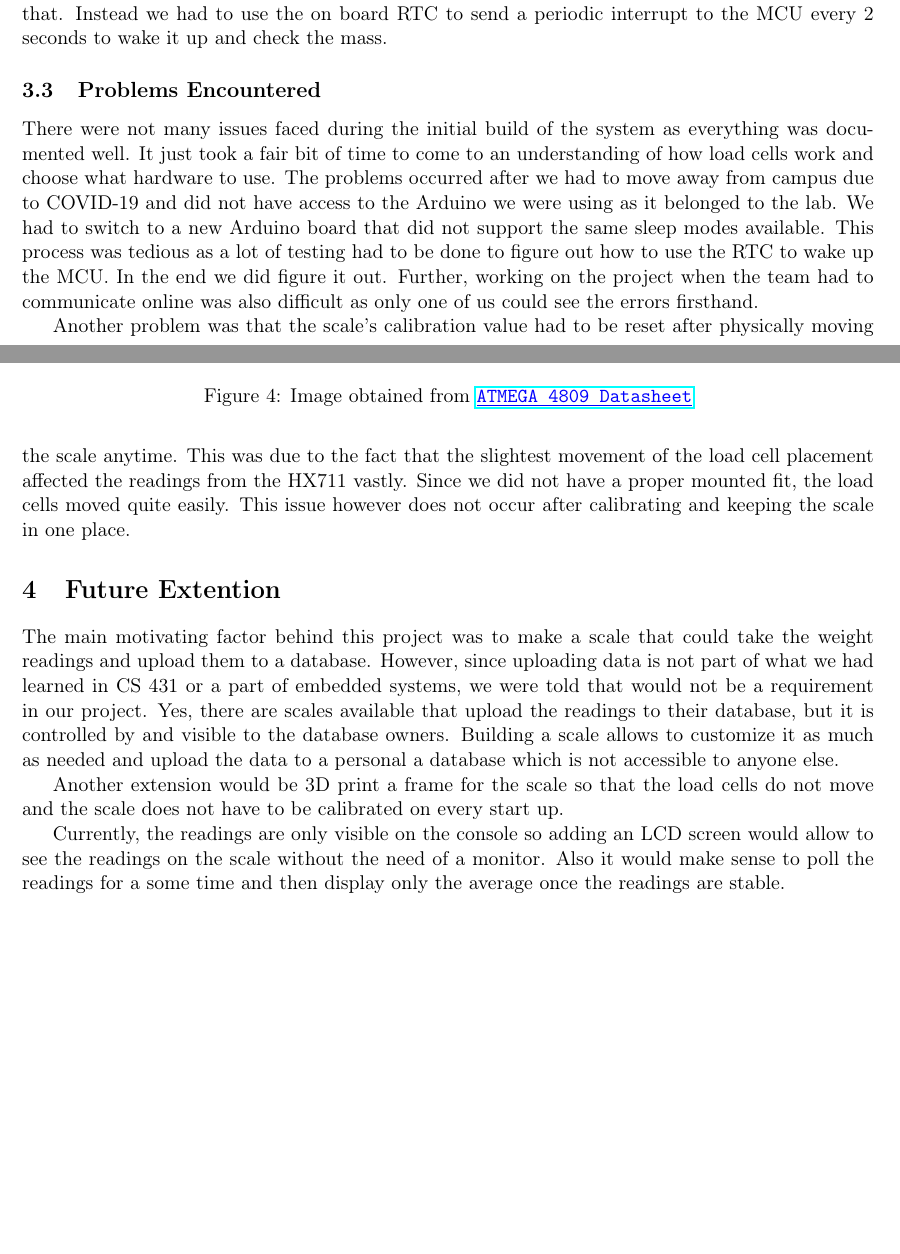
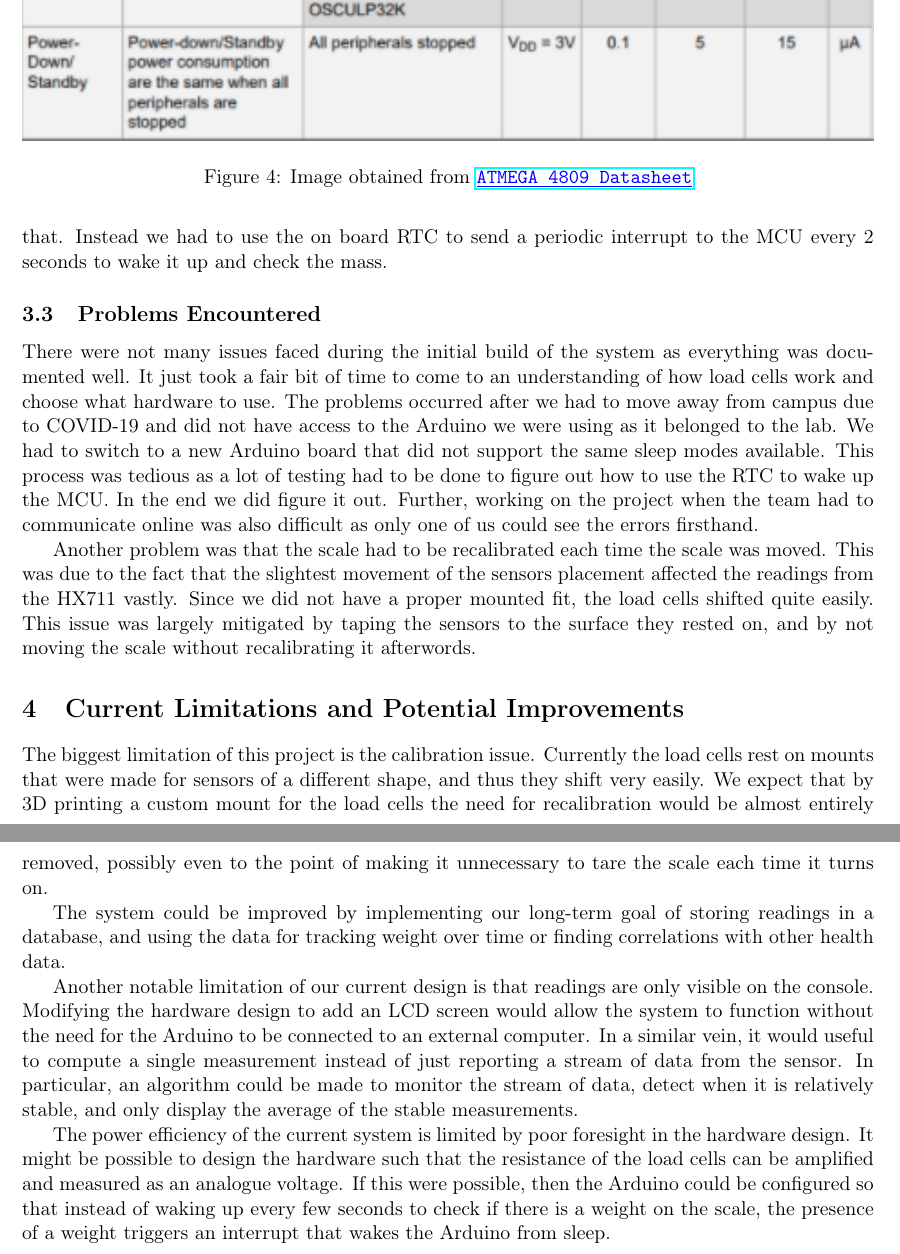
Before and after one commit to SohamKaranjikar/WeightScaleProject, a LaTeX document (Report/Src/report.tex): two parts of pages 4 and 5 of 6 before the commit and two parts of pages 5 and 6 of 7 after it, joined at a grey line, cut so that both start at the same text, the shorter picture padded with empty space. Compiled offline with pdfLaTeX.

Commit message:
Substantial rewrite to intro and limitation sections

```diff
--- a/Report/Src/report.tex
+++ b/Report/Src/report.tex
@@ -172,30 +186,42 @@ out how to use the RTC to wake up the MCU. In the end we did figure it
 out. Further, working on the project when the team had to communicate online was
 also difficult as only one of us could see the errors firsthand.
 
-Another problem was that the scale's calibration value had to be reset after
-physically moving the scale anytime. This was due to the fact that the slightest
-movement of the load cell placement affected the readings from the HX711
-vastly. Since we did not have a proper mounted fit, the load cells moved quite
-easily. This issue however does not occur after calibrating and keeping the
-scale in one place.
+Another problem was that the scale had to be recalibrated each time the scale
+was moved. This was due to the fact that the slightest movement of the sensors
+placement affected the readings from the HX711 vastly. Since we did not have a
+proper mounted fit, the load cells shifted quite easily. This issue was largely
+mitigated by taping the sensors to the surface they rested on, and by not moving
+the scale without recalibrating it afterwords.
 
-\section{Future Extention}
-The main motivating factor behind this project was to make a scale that could
-take the weight readings and upload them to a database. However, since uploading
-data is not part of what we had learned in CS 431 or a part of embedded systems,
-we were told that would not be a requirement in our project. Yes, there are
-scales available that upload the readings to their database, but it is
-controlled by and visible to the database owners. Building a scale allows to
-customize it as much as needed and upload the data to a personal a database
-which is not accessible to anyone else.
+\section{Current Limitations and Potential Improvements}
 
-Another extension would be 3D print a frame for the scale so that the load cells
-do not move and the scale does not have to be calibrated on every start up.
+The biggest limitation of this project is the calibration issue. Currently the
+load cells rest on mounts that were made for sensors of a different shape, and
+thus they shift very easily. We expect that by 3D printing a custom mount for
+the load cells the need for recalibration would be almost entirely removed,
+possibly even to the point of making it unnecessary to tare the scale each time
+it turns on.
 
-Currently, the readings are only visible on the console so adding an LCD screen
-would allow to see the readings on the scale without the need of a monitor. Also
-it would make sense to poll the readings for a some time and then display only
-the average once the readings are stable.
+The system could be improved by implementing our long-term goal of storing
+readings in a database, and using the data for tracking weight over time or
+finding correlations with other health data.
+
+Another notable limitation of our current design is that readings are only
+visible on the console. Modifying the hardware design to add an LCD screen would
+allow the system to function without the need for the Arduino to be connected to
+an external computer. In a similar vein, it would useful to compute a single
+measurement instead of just reporting a stream of data from the sensor. In
+particular, an algorithm could be made to monitor the stream of data, detect
+when it is relatively stable, and only display the average of the stable
+measurements.
+
+The power efficiency of the current system is limited by poor foresight in the
+hardware design. It might be possible to design the hardware such that the
+resistance of the load cells can be amplified and measured as an analogue
+voltage. If this were possible, then the Arduino could be configured so that
+instead of waking up every few seconds to check if there is a weight on the
+scale, the presence of a weight triggers an interrupt that wakes the Arduino
+from sleep.
 
 \newpage
 \appendix
```
Also changed, not shown: Report/Src/report.tex (46 more changed lines).
